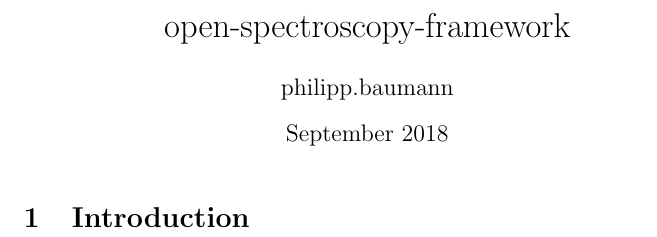
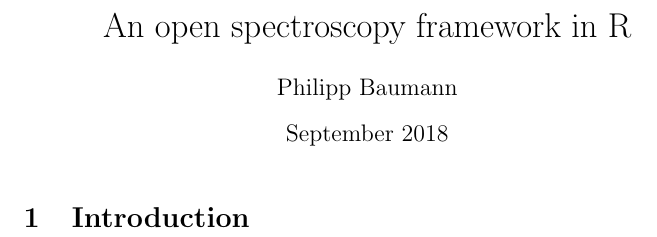
Before and after one commit to philipp-baumann/open-spectroscopy-framework, a LaTeX document (main.tex): part of the page, cut at the place of the change. Compiled offline with pdfLaTeX.

Commit message:
Updates from ShareLaTeX

```diff
--- a/main.tex
+++ b/main.tex
@@ -1,8 +1,8 @@
 \documentclass{article}
 \usepackage[utf8]{inputenc}
 
-\title{open-spectroscopy-framework}
-\author{philipp.baumann }
+\title{An open spectroscopy framework in R}
+\author{Philipp Baumann}
 \date{September 2018}
 
 \begin{document}
```
